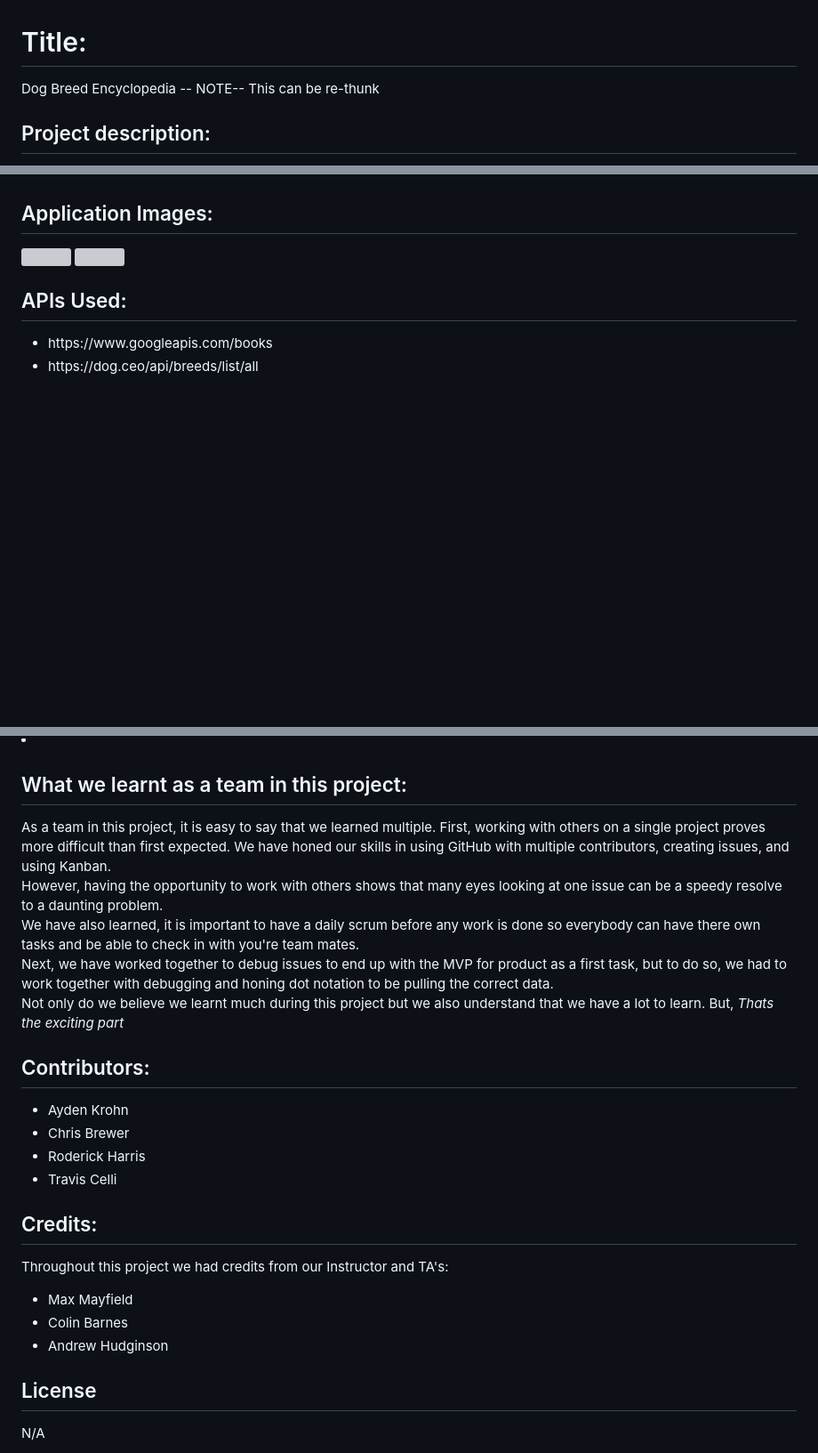
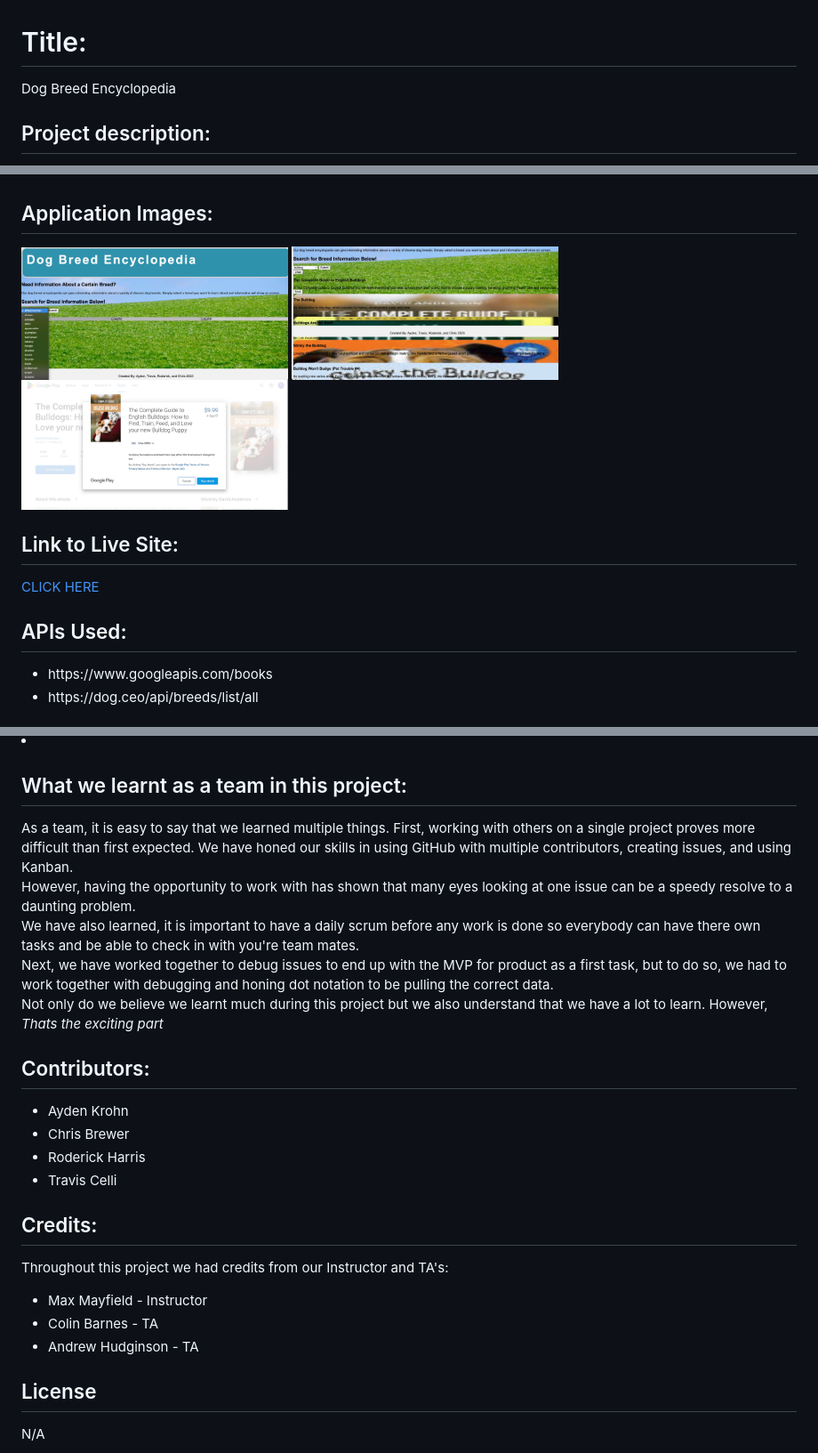
Before and after one commit to RaszeroT/forever-pet-adoption-app, a Markdown page: README.md, 3 parts joined by grey strips. Shown: that part at 89% size. Rendered like a GitHub page; pictures changed too: assets/images/webpage-2.jpeg (added), assets/images/webpage-3.jpeg (added), assets/images/wedpage-1.jpeg (added); blank space fills up the shorter version; grey boxes are pictures that could not be loaded.

Commit message:
readme-update/proof-read

```diff
--- a/README.md
+++ b/README.md
@@ -1,6 +1,6 @@
 # Title:
 
-Dog Breed Encyclopedia -- NOTE-- This can be re-thunk
+Dog Breed Encyclopedia
 
 ## Project description:
 
@@ -29,8 +29,13 @@ Dog Breed Encyclopedia -- NOTE-- This can be re-thunk
 
 ## Application Images:
 
-<img src='' width='300' height='300'>
-<img src=''  width='300' height='300'>
+<img src='./assets/images/wedpage-1.jpeg' width='300' height='300'>
+<img src='./assets/images/webpage-2.jpeg'  width='300' height='300'>
+<img src='./assets/images/webpage-3.jpeg'  width='300' height='300'>
+
+## Link to Live Site:
+
+<a href="https://raszerot.github.io/forever-pet-adoption-app/">CLICK HERE</a>
 
 ## APIs Used:
 
@@ -71,7 +76,7 @@ Dog Breed Encyclopedia -- NOTE-- This can be re-thunk
 
 ## What we learnt as a team in this project:
 
-<p>As a team in this project, it is easy to say that we learned multiple. First, working with others on a single project proves more difficult than first expected. We have honed our skills in using GitHub with multiple contributors, creating issues, and using Kanban.<br>However, having the opportunity to work with others shows that many eyes looking at one issue can be a speedy resolve to a daunting problem.<br> We have also learned, it is important to have a daily scrum before any work is done so everybody can have there own tasks and be able to check in with you're team mates. <br> Next, we have worked together to debug issues to end up with the MVP for product as a first task, but to do so, we had to work together with debugging and honing dot notation to be pulling the correct data.<br>Not only do we believe we learnt much during this project but we also understand that we have a lot to learn. But, <i>Thats the exciting part<i></p>
+<p>As a team, it is easy to say that we learned multiple things. First, working with others on a single project proves more difficult than first expected. We have honed our skills in using GitHub with multiple contributors, creating issues, and using Kanban.<br>However, having the opportunity to work with has shown that many eyes looking at one issue can be a speedy resolve to a daunting problem.<br> We have also learned, it is important to have a daily scrum before any work is done so everybody can have there own tasks and be able to check in with you're team mates. <br> Next, we have worked together to debug issues to end up with the MVP for product as a first task, but to do so, we had to work together with debugging and honing dot notation to be pulling the correct data.<br>Not only do we believe we learnt much during this project but we also understand that we have a lot to learn. However, <i>Thats the exciting part<i></p>
 
 ## Contributors:
 
@@ -87,9 +92,9 @@ Dog Breed Encyclopedia -- NOTE-- This can be re-thunk
 <p>Throughout this project we had credits from our Instructor and TA's:</p>
 
 <ul>
-<li>Max Mayfield</li>
-<li>Colin Barnes</li>
-<li>Andrew Hudginson</li>
+<li>Max Mayfield - Instructor</li>
+<li>Colin Barnes - TA</li>
+<li>Andrew Hudginson - TA</li>
 </ul>
 
 ## License
```
Also changed, not shown: 1 other file.
